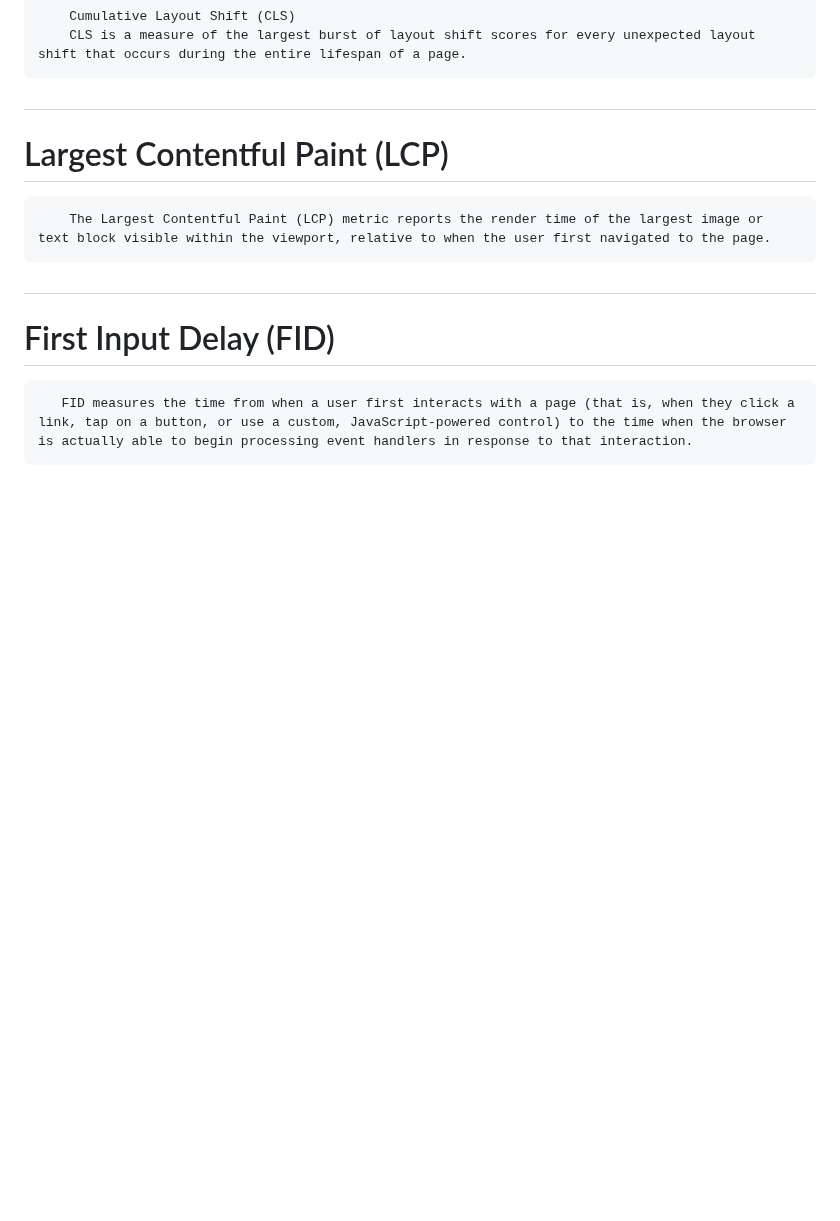
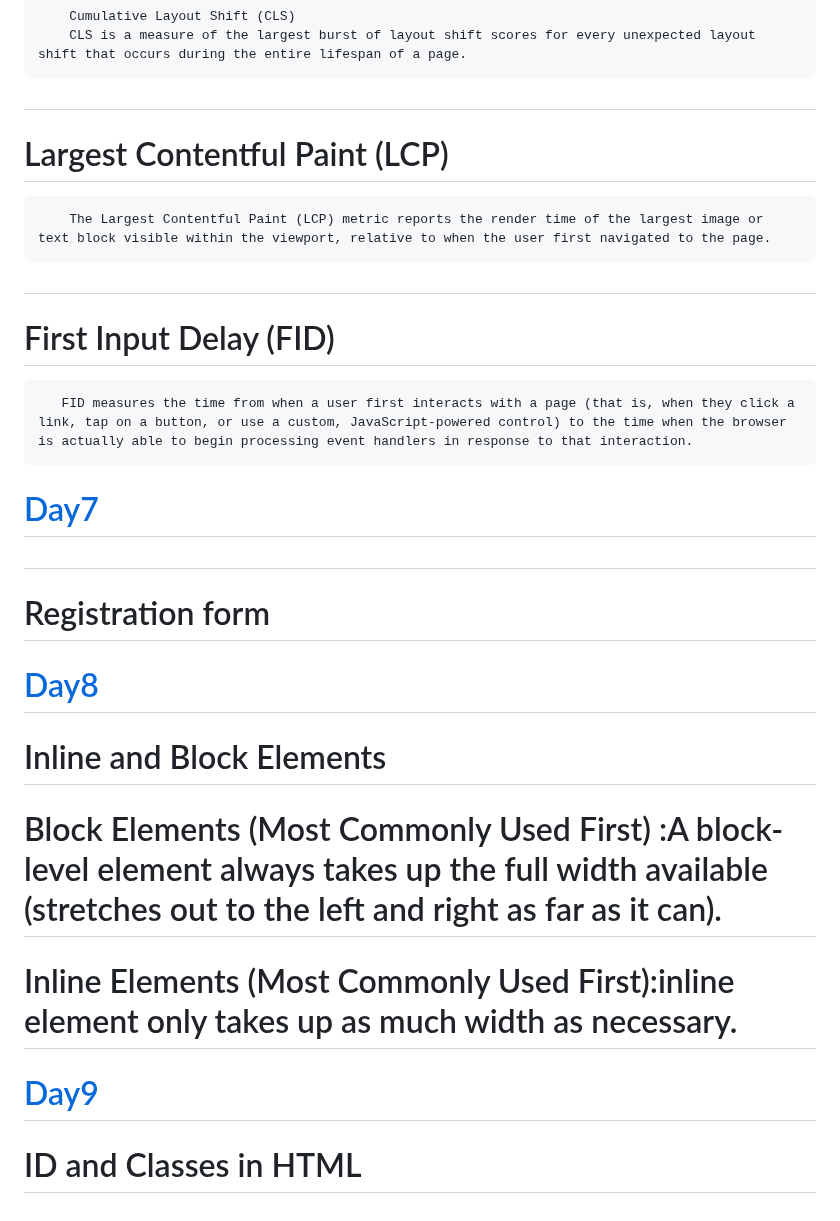
Before and after one commit to navnathdeshmukh45/Sigma-Web-Dev-Course-2024, a Markdown page: README.md, the part around the change. GitHub-like rendering; blank space fills up the shorter version.

```diff
--- a/README.md
+++ b/README.md
@@ -139,3 +139,17 @@ List
 
 #  <h1>First Input Delay (FID)</h1>
        FID measures the time from when a user first interacts with a page (that is, when they click a link, tap on a button, or use a custom, JavaScript-powered control) to the time when the browser is actually able to begin processing event handlers in response to that interaction.
+
+# [Day7](https://github.com/navnathdeshmukh45/Sigma-Web-Dev-Course-2024/tree/main/Day7)
+
+#   <h1>Registration form</h1>
+
+# [Day8](https://github.com/navnathdeshmukh45/Sigma-Web-Dev-Course-2024/tree/main/Day8)
+# Inline and Block Elements
+# Block Elements (Most Commonly Used First) :A block-level element always takes up the full width available (stretches out to the left and right as far as it can).
+
+# Inline Elements (Most Commonly Used First):inline element only takes up as much width as necessary.
+
+# [Day9](https://github.com/navnathdeshmukh45/Sigma-Web-Dev-Course-2024/tree/main/Day9)
+
+# ID and Classes in HTML
```
